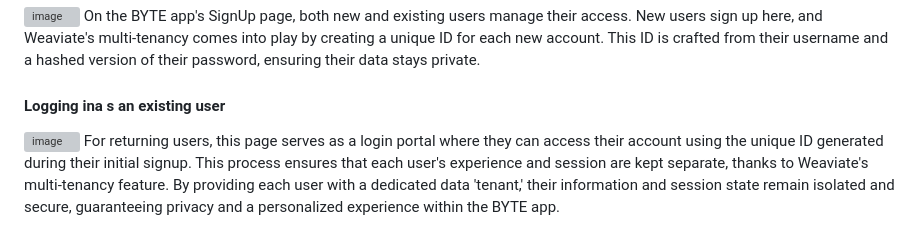
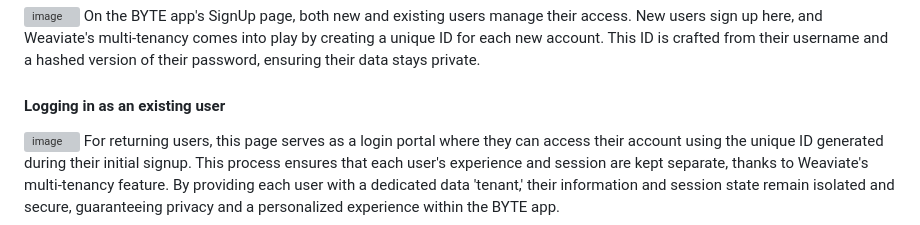
Before and after one commit to A-M-CODING/BYTE, a Markdown page: README.md, the part around the change. Drawn GitHub-style; grey boxes are pictures that could not be loaded.

```diff
--- a/README.md
+++ b/README.md
@@ -76,7 +76,7 @@ Weaviate's multi-tenancy is central to providing a personalized and secure exper
 ![image](https://github.com/A-M-CODING/BYTE/assets/86928073/9444de1b-cdb7-4aff-8a57-0b528b174eb9)
 On the BYTE app's SignUp page, both new and existing users manage their access. New users sign up here, and Weaviate's multi-tenancy comes into play by creating a unique ID for each new account. This ID is crafted from their username and a hashed version of their password, ensuring their data stays private.
 
-#### Logging ina s an existing user
+#### Logging in as an existing user
 ![image](https://github.com/A-M-CODING/BYTE/assets/86928073/003a079e-6bf8-4d19-9501-229efc167cbe)
 For returning users, this page serves as a login portal where they can access their account using the unique ID generated during their initial signup. This process ensures that each user's experience and session are kept separate, thanks to Weaviate's multi-tenancy feature. By providing each user with a dedicated data 'tenant,' their information and session state remain isolated and secure, guaranteeing privacy and a personalized experience within the BYTE app.
 
```
